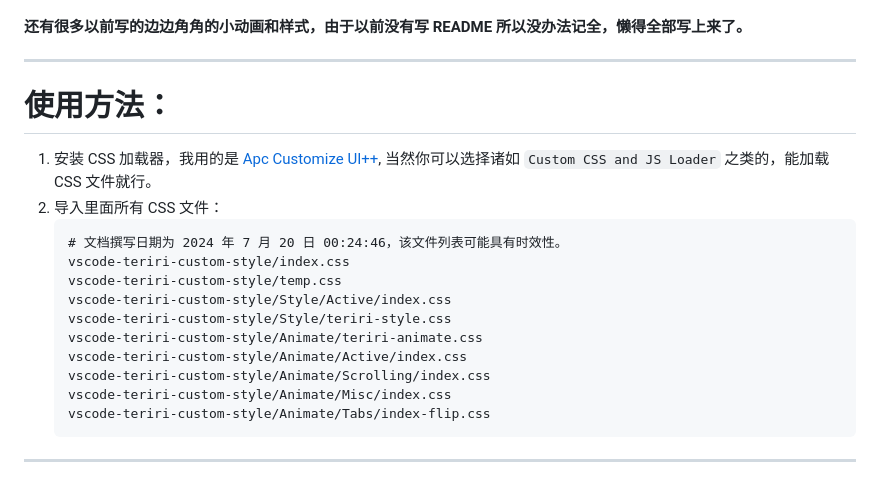
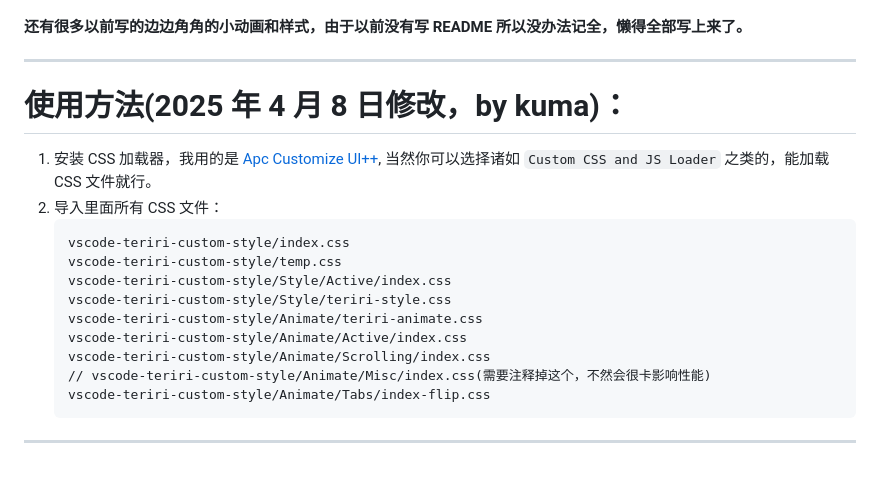
Before and after one commit to TeR1R1/vscode-teriri-custom-style, a Markdown page: README.md, the part around the change. Drawn GitHub-style.

Commit message:
Update README.md
2025 年 4 月 8 日修改，by kuma

````diff
--- a/README.md
+++ b/README.md
@@ -99,11 +99,10 @@
 
 ---
 
-# 使用方法：
+# 使用方法(2025 年 4 月 8 日修改，by kuma)：
 1. 安装 CSS 加载器，我用的是 <a href="https://marketplace.visualstudio.com/items?itemName=drcika.apc-extension">Apc Customize UI++</a>, 当然你可以选择诸如 `Custom CSS and JS Loader` 之类的，能加载 CSS 文件就行。
 2. 导入里面所有 CSS 文件：
    ```
-   # 文档撰写日期为 2024 年 7 月 20 日 00:24:46，该文件列表可能具有时效性。
    vscode-teriri-custom-style/index.css
    vscode-teriri-custom-style/temp.css
    vscode-teriri-custom-style/Style/Active/index.css
@@ -111,7 +110,7 @@
    vscode-teriri-custom-style/Animate/teriri-animate.css
    vscode-teriri-custom-style/Animate/Active/index.css
    vscode-teriri-custom-style/Animate/Scrolling/index.css
-   vscode-teriri-custom-style/Animate/Misc/index.css
+   // vscode-teriri-custom-style/Animate/Misc/index.css(需要注释掉这个，不然会很卡影响性能)
    vscode-teriri-custom-style/Animate/Tabs/index-flip.css
    ```
 
````
